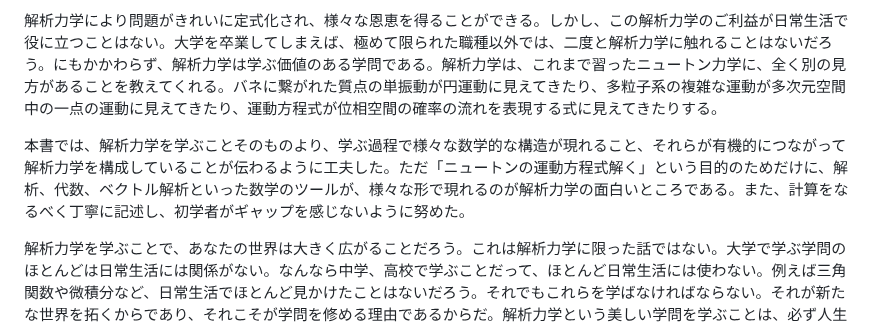
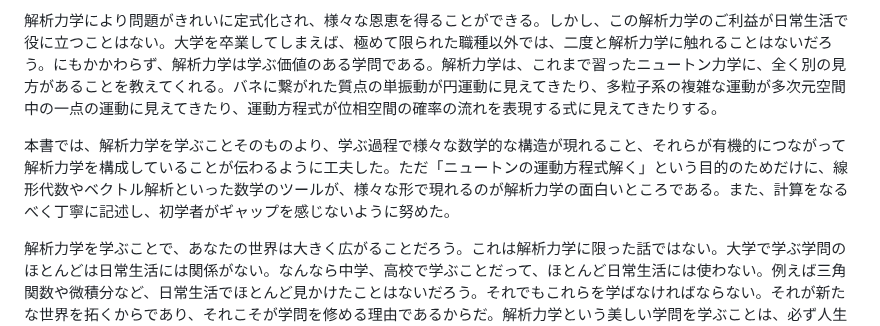
Before and after one commit to kaityo256/classical_mechanics, a Markdown page: preface/README.md, the part around the change. GitHub-like rendering.

Commit message:
:wrench: updates preface

```diff
--- a/preface/README.md
+++ b/preface/README.md
@@ -8,7 +8,7 @@
 
 解析力学により問題がきれいに定式化され、様々な恩恵を得ることができる。しかし、この解析力学のご利益が日常生活で役に立つことはない。大学を卒業してしまえば、極めて限られた職種以外では、二度と解析力学に触れることはないだろう。にもかかわらず、解析力学は学ぶ価値のある学問である。解析力学は、これまで習ったニュートン力学に、全く別の見方があることを教えてくれる。バネに繋がれた質点の単振動が円運動に見えてきたり、多粒子系の複雑な運動が多次元空間中の一点の運動に見えてきたり、運動方程式が位相空間の確率の流れを表現する式に見えてきたりする。
 
-本書では、解析力学を学ぶことそのものより、学ぶ過程で様々な数学的な構造が現れること、それらが有機的につながって解析力学を構成していることが伝わるように工夫した。ただ「ニュートンの運動方程式解く」という目的のためだけに、解析、代数、ベクトル解析といった数学のツールが、様々な形で現れるのが解析力学の面白いところである。また、計算をなるべく丁寧に記述し、初学者がギャップを感じないように努めた。
+本書では、解析力学を学ぶことそのものより、学ぶ過程で様々な数学的な構造が現れること、それらが有機的につながって解析力学を構成していることが伝わるように工夫した。ただ「ニュートンの運動方程式解く」という目的のためだけに、線形代数やベクトル解析といった数学のツールが、様々な形で現れるのが解析力学の面白いところである。また、計算をなるべく丁寧に記述し、初学者がギャップを感じないように努めた。
 
 解析力学を学ぶことで、あなたの世界は大きく広がることだろう。これは解析力学に限った話ではない。大学で学ぶ学問のほとんどは日常生活には関係がない。なんなら中学、高校で学ぶことだって、ほとんど日常生活には使わない。例えば三角関数や微積分など、日常生活でほとんど見かけたことはないだろう。それでもこれらを学ばなければならない。それが新たな世界を拓くからであり、それこそが学問を修める理由であるからだ。解析力学という美しい学問を学ぶことは、必ず人生の彩りとなるであろう。本書が、その彩りの一助となることを願う。
 
```
